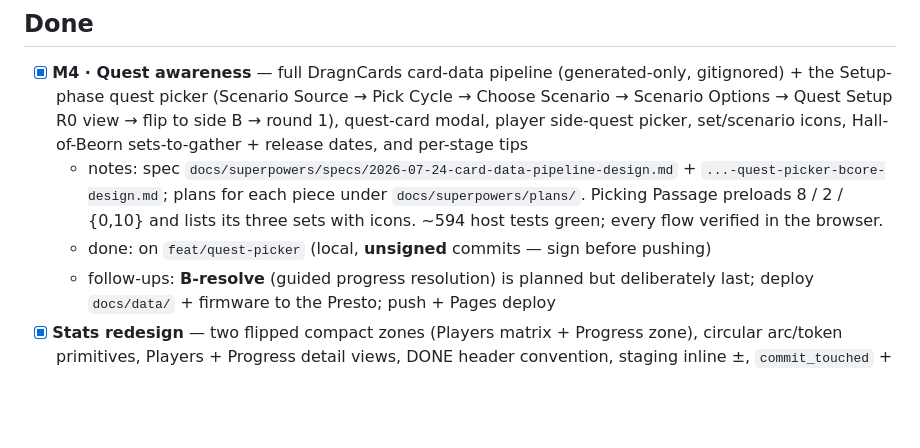
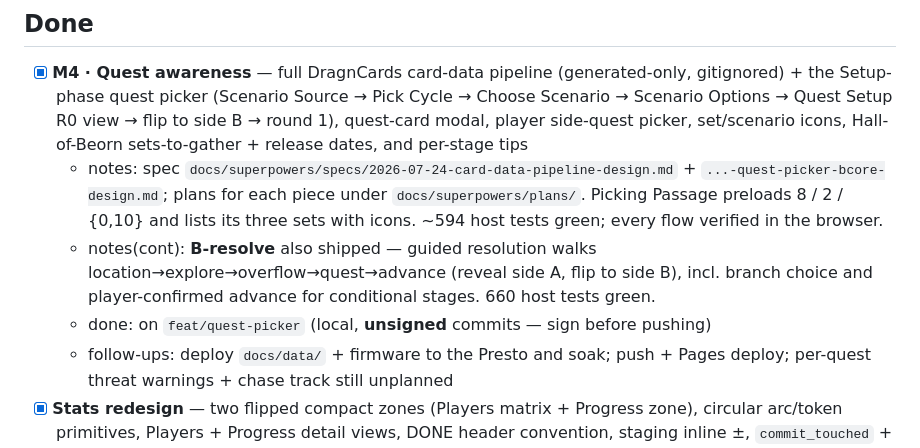
Before and after one commit to andrhamm/lotr-lcg-presto-hud, a Markdown page: TODO.md, the part around the change. GitHub-like rendering; blank space fills up the shorter version.

```diff
--- a/TODO.md
+++ b/TODO.md
@@ -42,8 +42,9 @@ across columns, and surface blockers here.
 
 - [x] **M4 · Quest awareness** — full DragnCards card-data pipeline (generated-only, gitignored) + the Setup-phase quest picker (Scenario Source → Pick Cycle → Choose Scenario → Scenario Options → Quest Setup R0 view → flip to side B → round 1), quest-card modal, player side-quest picker, set/scenario icons, Hall-of-Beorn sets-to-gather + release dates, and per-stage tips
   - notes: spec `docs/superpowers/specs/2026-07-24-card-data-pipeline-design.md` + `...-quest-picker-bcore-design.md`; plans for each piece under `docs/superpowers/plans/`. Picking Passage preloads 8 / 2 / {0,10} and lists its three sets with icons. ~594 host tests green; every flow verified in the browser.
+  - notes(cont): **B-resolve** also shipped — guided resolution walks location→explore→overflow→quest→advance (reveal side A, flip to side B), incl. branch choice and player-confirmed advance for conditional stages. 660 host tests green.
   - done: on `feat/quest-picker` (local, **unsigned** commits — sign before pushing)
-  - follow-ups: **B-resolve** (guided progress resolution) is planned but deliberately last; deploy `docs/data/` + firmware to the Presto; push + Pages deploy
+  - follow-ups: deploy `docs/data/` + firmware to the Presto and soak; push + Pages deploy; per-quest threat warnings + chase track still unplanned
 - [x] **Stats redesign** — two flipped compact zones (Players matrix + Progress zone), circular arc/token primitives, Players + Progress detail views, DONE header convention, staging inline ±, `commit_touched` + `quest_history`
   - notes: spec [[stats-redesign]], plan `design/stats-redesign-plan.md`; web-first + firmware lockstep; 378 host tests green; verified device-faithful via `tools/preview.py`
   - done: squash-merged to `main` locally (one commit)
```
Also changed, not shown: design/roadmap.md (+7 -6 lines).
